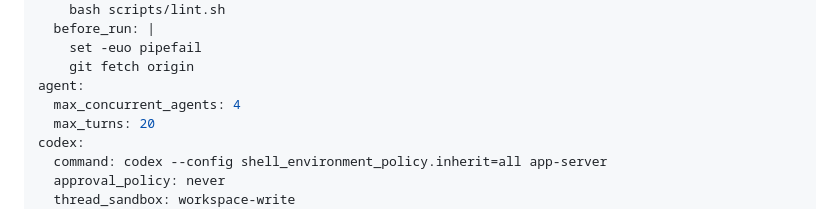
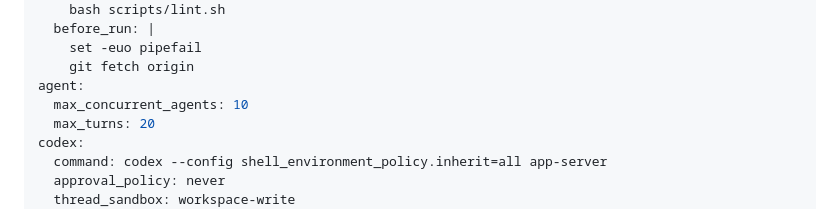
Before and after one commit to BoxiYu/olympiad-bank, a Markdown page: WORKFLOW.md, the part around the change. Drawn GitHub-style.

Commit message:
Symphony 并发上调 4 → 10：三语化批次一次可派 8 单，4 个并发会排队
三语化拆成了 8 个可并行的代码单（CXB-495~502），并发 4 意味着一半工单要
干等。上调到 10，覆盖当前批次的最大可派数量并留一点余量。

这个数没有压测过，是按「工单数 + 余量」定的，不是机器上限：实测 6 个 agent
同时跑时 backoff 队列为空、负载 4.9/16 核，离天花板还远。真要贴着机器调，
应先看 Codex 侧的速率限制而不是本机 CPU。

改 WORKFLOW.md 不需要重启 Symphony——它每次轮询（15s）会重读工作流文件。

Co-Authored-By: Claude Opus 5 <noreply@anthropic.com>

```diff
--- a/WORKFLOW.md
+++ b/WORKFLOW.md
@@ -29,7 +29,7 @@ hooks:
     set -euo pipefail
     git fetch origin
 agent:
-  max_concurrent_agents: 4
+  max_concurrent_agents: 10
   max_turns: 20
 codex:
   command: codex --config shell_environment_policy.inherit=all app-server
```
